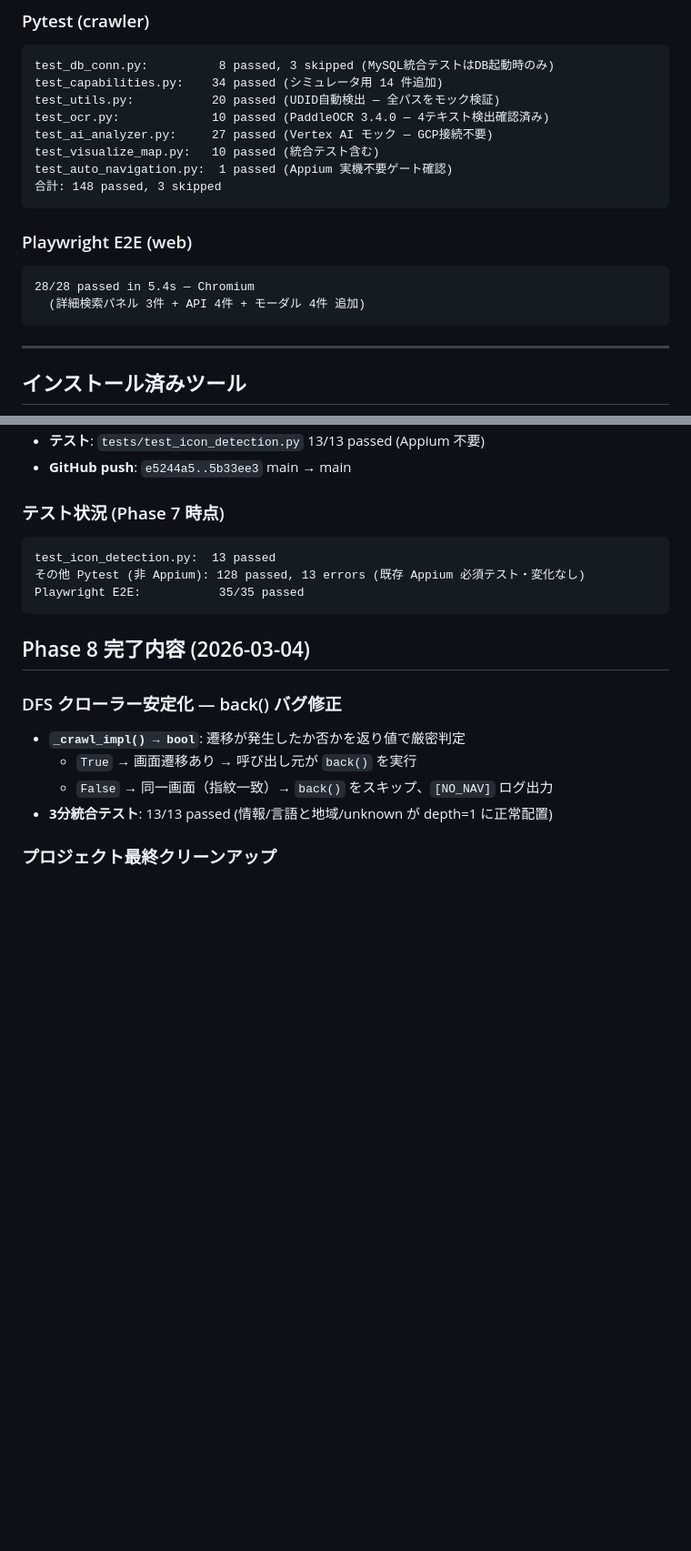
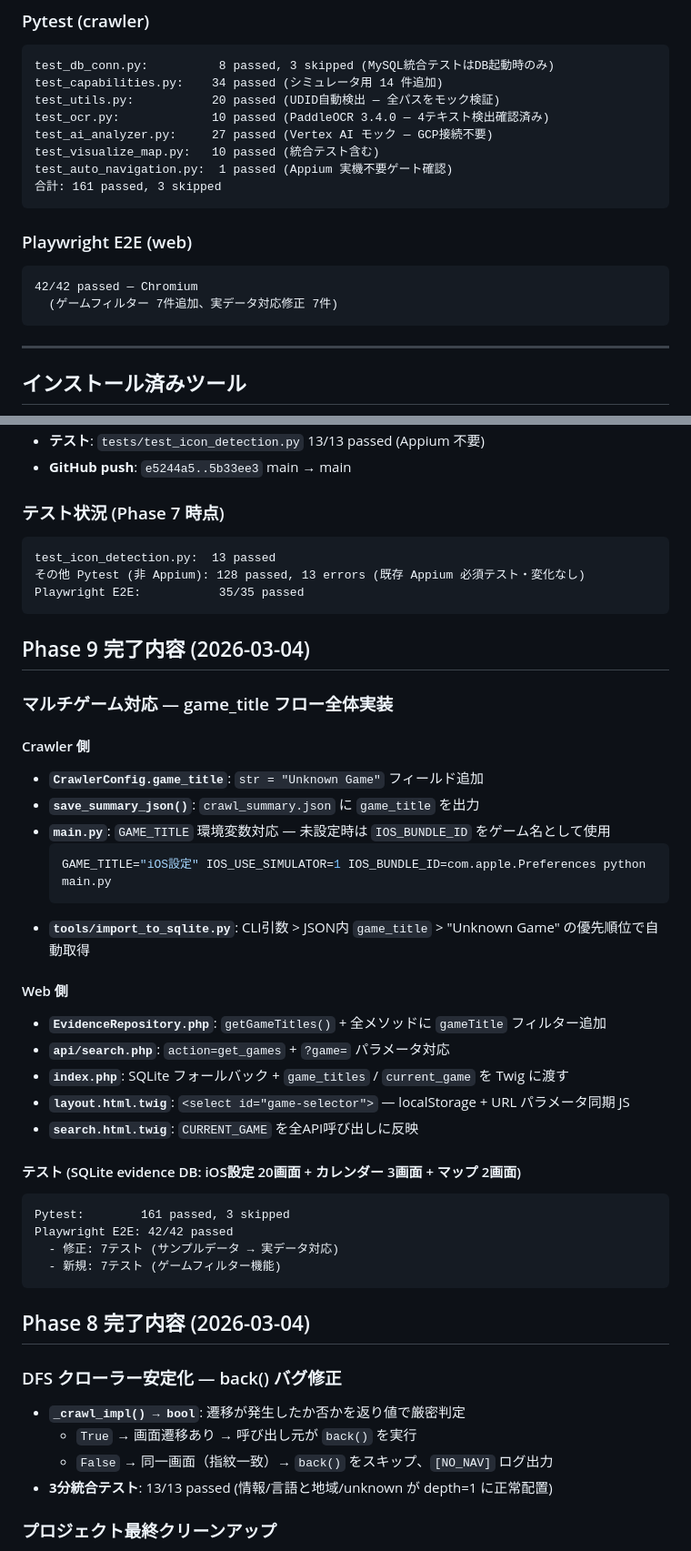
Before and after one commit to Isao-Shinohara/LudusCartographer, a Markdown page: STATUS.md, 2 parts joined by grey strips. Shown at 91% size. Drawn GitHub-style; blank space fills up the shorter version.

Commit message:
docs: STATUS.md を Phase 9 完了状態に更新 (42 E2E + 161 Pytest)
Co-Authored-By: Claude Sonnet 4.6 <noreply@anthropic.com>

````diff
--- a/STATUS.md
+++ b/STATUS.md
@@ -39,13 +39,13 @@ test_ocr.py:             10 passed (PaddleOCR 3.4.0 — 4テキスト検出確
 test_ai_analyzer.py:     27 passed (Vertex AI モック — GCP接続不要)
 test_visualize_map.py:   10 passed (統合テスト含む)
 test_auto_navigation.py:  1 passed (Appium 実機不要ゲート確認)
-合計: 148 passed, 3 skipped
+合計: 161 passed, 3 skipped
 ```
 
 ### Playwright E2E (web)
 ```
-28/28 passed in 5.4s — Chromium
-  (詳細検索パネル 3件 + API 4件 + モーダル 4件 追加)
+42/42 passed — Chromium
+  (ゲームフィルター 7件追加、実データ対応修正 7件)
 ```
 
 ---
@@ -173,6 +173,34 @@ test_icon_detection.py:  13 passed
 Playwright E2E:           35/35 passed
 ```
 
+## Phase 9 完了内容 (2026-03-04)
+
+### マルチゲーム対応 — game_title フロー全体実装
+
+#### Crawler 側
+- **`CrawlerConfig.game_title`**: `str = "Unknown Game"` フィールド追加
+- **`save_summary_json()`**: `crawl_summary.json` に `game_title` を出力
+- **`main.py`**: `GAME_TITLE` 環境変数対応 — 未設定時は `IOS_BUNDLE_ID` をゲーム名として使用
+  ```bash
+  GAME_TITLE="iOS設定" IOS_USE_SIMULATOR=1 IOS_BUNDLE_ID=com.apple.Preferences python main.py
+  ```
+- **`tools/import_to_sqlite.py`**: CLI引数 > JSON内 `game_title` > "Unknown Game" の優先順位で自動取得
+
+#### Web 側
+- **`EvidenceRepository.php`**: `getGameTitles()` + 全メソッドに `gameTitle` フィルター追加
+- **`api/search.php`**: `action=get_games` + `?game=` パラメータ対応
+- **`index.php`**: SQLite フォールバック + `game_titles` / `current_game` を Twig に渡す
+- **`layout.html.twig`**: `<select id="game-selector">` — localStorage + URL パラメータ同期 JS
+- **`search.html.twig`**: `CURRENT_GAME` を全API呼び出しに反映
+
+#### テスト (SQLite evidence DB: iOS設定 20画面 + カレンダー 3画面 + マップ 2画面)
+```
+Pytest:        161 passed, 3 skipped
+Playwright E2E: 42/42 passed
+  - 修正: 7テスト (サンプルデータ → 実データ対応)
+  - 新規: 7テスト (ゲームフィルター機能)
+```
+
 ## Phase 8 完了内容 (2026-03-04)
 
 ### DFS クローラー安定化 — back() バグ修正
````
Also changed, not shown: other parts of STATUS.md (+2 -2 lines).
